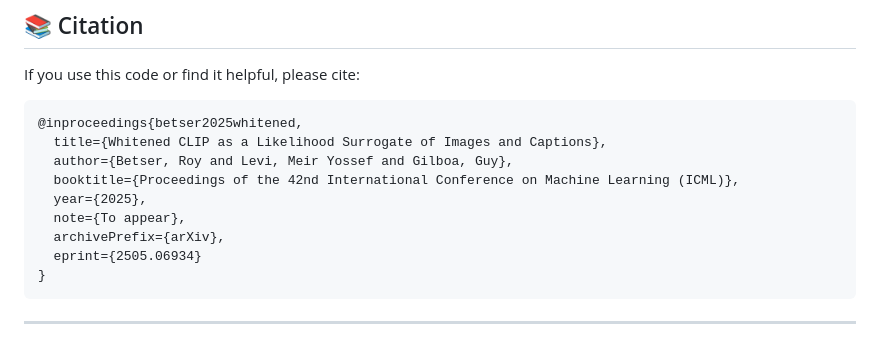
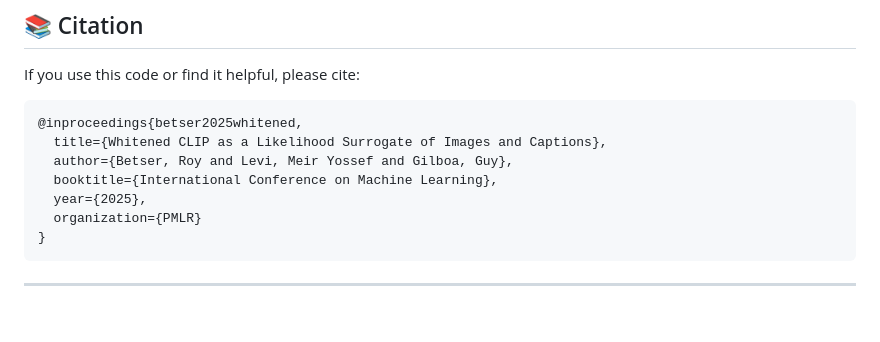
Before and after one commit to rbetser/W_CLIP, a Markdown page: README.md, the part around the change. Rendered like a GitHub page; blank space fills up the shorter version.

````diff
--- a/README.md
+++ b/README.md
@@ -147,11 +147,9 @@ If you use this code or find it helpful, please cite:
 @inproceedings{betser2025whitened,
   title={Whitened CLIP as a Likelihood Surrogate of Images and Captions},
   author={Betser, Roy and Levi, Meir Yossef and Gilboa, Guy},
-  booktitle={Proceedings of the 42nd International Conference on Machine Learning (ICML)},
+  booktitle={International Conference on Machine Learning},
   year={2025},
-  note={To appear},
-  archivePrefix={arXiv},
-  eprint={2505.06934}
+  organization={PMLR}
 }
 ```
 
````
